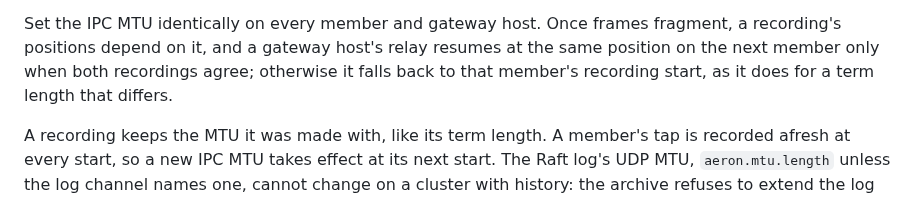
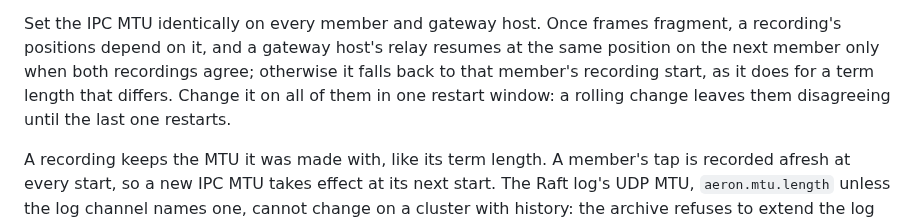
Before and after one commit to FredrikJDahlberg/seqeron, a Markdown page: doc/ops.md, the part around the change. Drawn GitHub-style.

```diff
--- a/doc/ops.md
+++ b/doc/ops.md
@@ -230,7 +230,8 @@ all of it.
 Set the IPC MTU identically on every member and gateway host. Once frames fragment, a recording's
 positions depend on it, and a gateway host's relay resumes at the same position on the next member only
 when both recordings agree; otherwise it falls back to that member's recording start, as it does for a
-term length that differs.
+term length that differs. Change it on all of them in one restart window: a rolling change leaves them
+disagreeing until the last one restarts.
 
 A recording keeps the MTU it was made with, like its term length. A member's tap is recorded afresh at
 every start, so a new IPC MTU takes effect at its next start. The Raft log's UDP MTU, `aeron.mtu.length`
```
Also changed, not shown: CLAUDE.md (+2 -1 lines), doc/seqeron-protocol-spec.md (+3 -2 lines).
